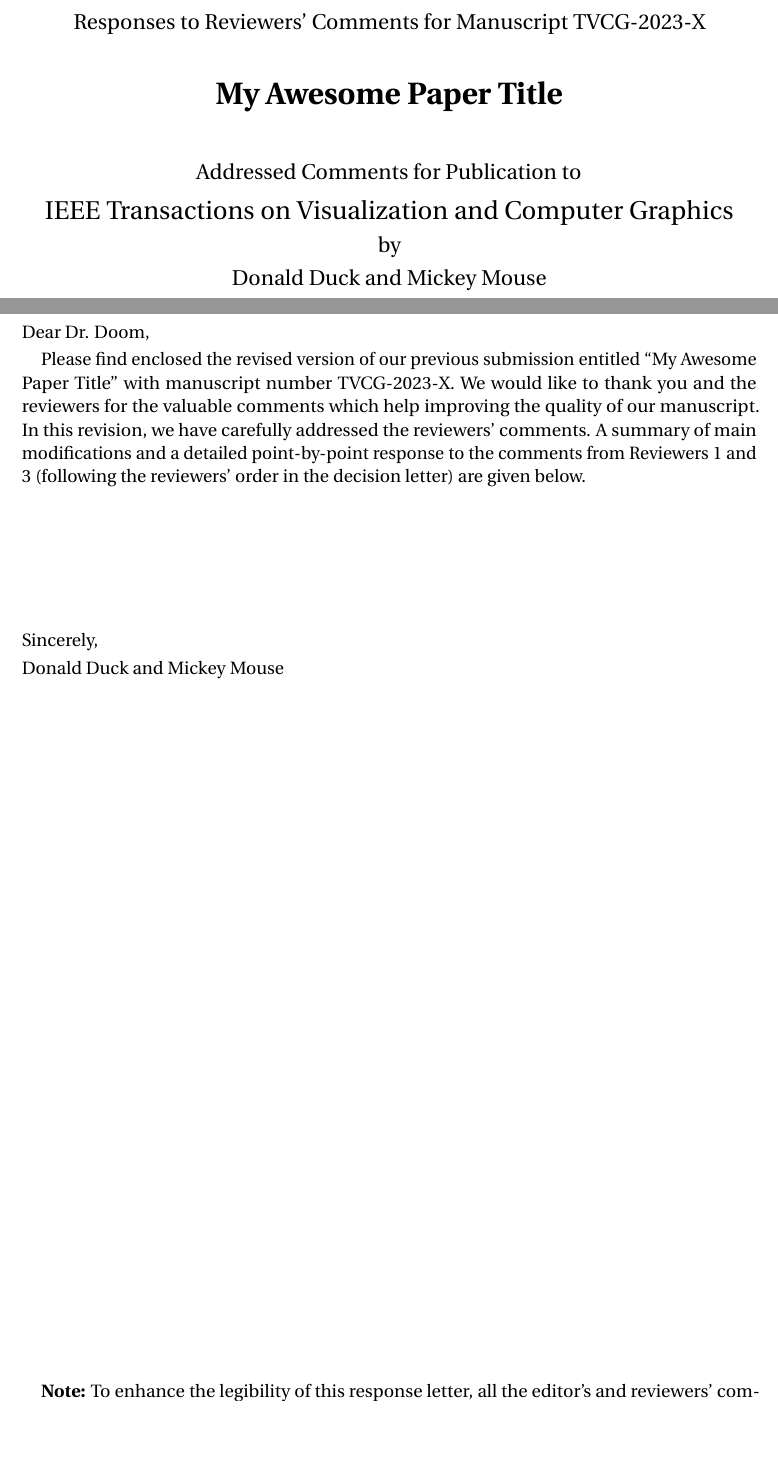
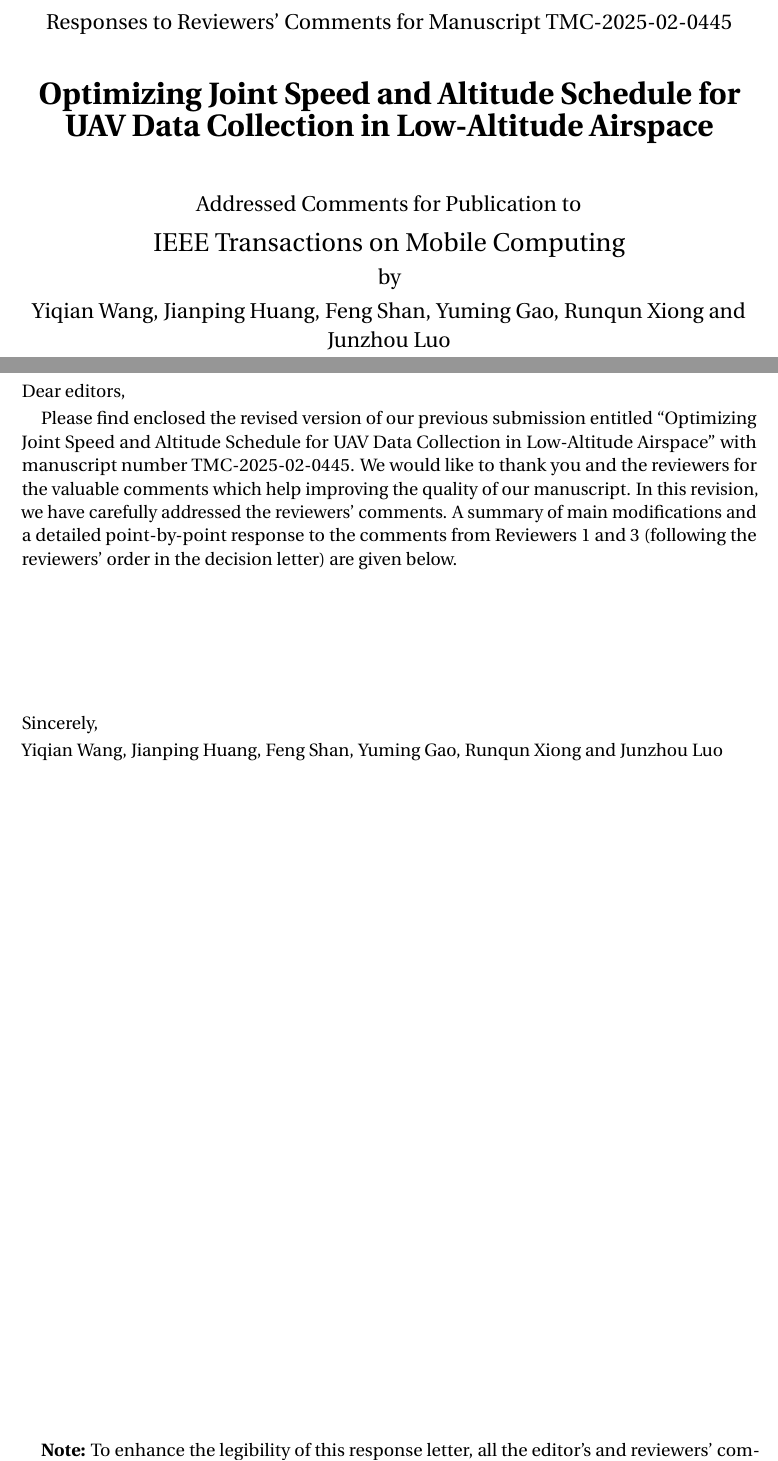
Before and after one commit to QAQYW/SSF-Journal-Response-Letter, a LaTeX document (review_response.tex): two parts of pages 1 and 2 of 7, joined at a grey line, cut so that both start at the same text, the shorter picture padded with empty space. Compiled offline with pdfLaTeX.

Commit message:
initialize

```diff
--- a/review_response.tex
+++ b/review_response.tex
@@ -5,9 +5,9 @@
 \usepackage{babel}
 \usepackage[babel]{microtype}
 \usepackage[babel]{csquotes}
-\usepackage[journal={IEEE Transactions on Visualization and Computer Graphics},
-			manuscript={TVCG-2023-X},
-			editor={Dr. Doom}]{reviewresponse}
+\usepackage[journal={IEEE Transactions on Mobile Computing},
+			manuscript={TMC-2025-02-0445},
+			editor={editors}]{reviewresponse}
 \usepackage{fancyhdr}
 \usepackage{lastpage}
 \usepackage[a4paper,total={160mm,245mm},left=25mm,top=25mm]{geometry}
@@ -18,11 +18,12 @@
 \setlist[detail, 1]{label=\textbullet,leftmargin=21pt,nosep}
 \usepackage[backend=biber,style=ieee,dashed=false,url=false,isbn=false,defernumbers=true,refsection=section]{biblatex}
 
-\bibliography{literature.bib}
+% \bibliography{literature.bib}
+\addbibresource{literature.bib}
 
 
-\title{My Awesome Paper Title}
-\author{Donald Duck and Mickey Mouse}
+\title{Optimizing Joint Speed and Altitude Schedule for UAV Data Collection in Low-Altitude Airspace}
+\author{Yiqian Wang, Jianping Huang, Feng Shan, Yuming Gao, Runqun Xiong and Junzhou Luo}
 
 
 \begin{document}
```
Also changed, not shown: review_response.pdf (added), review_response.tex (2 more changed lines).
